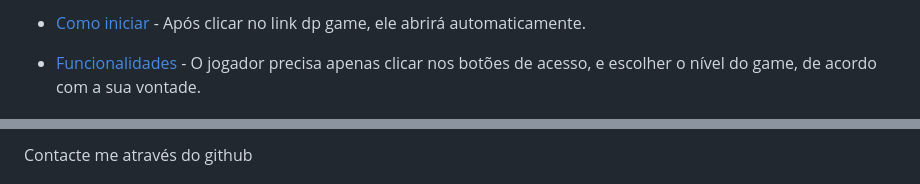
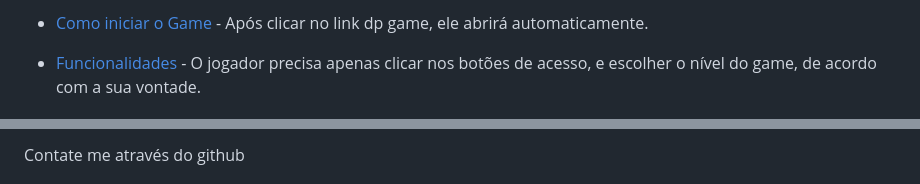
Before and after one commit to hercules-ferreira/See-Me-ASCII, a Markdown page: README.md, 2 parts joined by grey strips. GitHub-like rendering.

```diff
--- a/README.md
+++ b/README.md
@@ -19,5 +56,5 @@ Nesta Etapa a combinação de pixels é uma explosão de pixels.
 
-- [Como iniciar](https://github.com/ai/size-limit#readme) - Após clicar no link dp game, ele abrirá automaticamente.
+- [Como iniciar o Game](https://github.com/ai/size-limit#readme) - Após clicar no link dp game, ele abrirá automaticamente.
 
 - [Funcionalidades](https://github.com/ai/size-limit#readme) - O jogador precisa apenas clicar nos botões de acesso, e escolher o nível do game, de acordo com a sua vontade.
 
@@ -69,3 +131,3 @@ To the extent possible under law, [Hercules Ferreira Ribeiro](https://mts.io) ha
 
-Contacte me através do github
+Contate me através do github
 
```
Also changed, not shown: other parts of README.md (+99 -29 lines).
